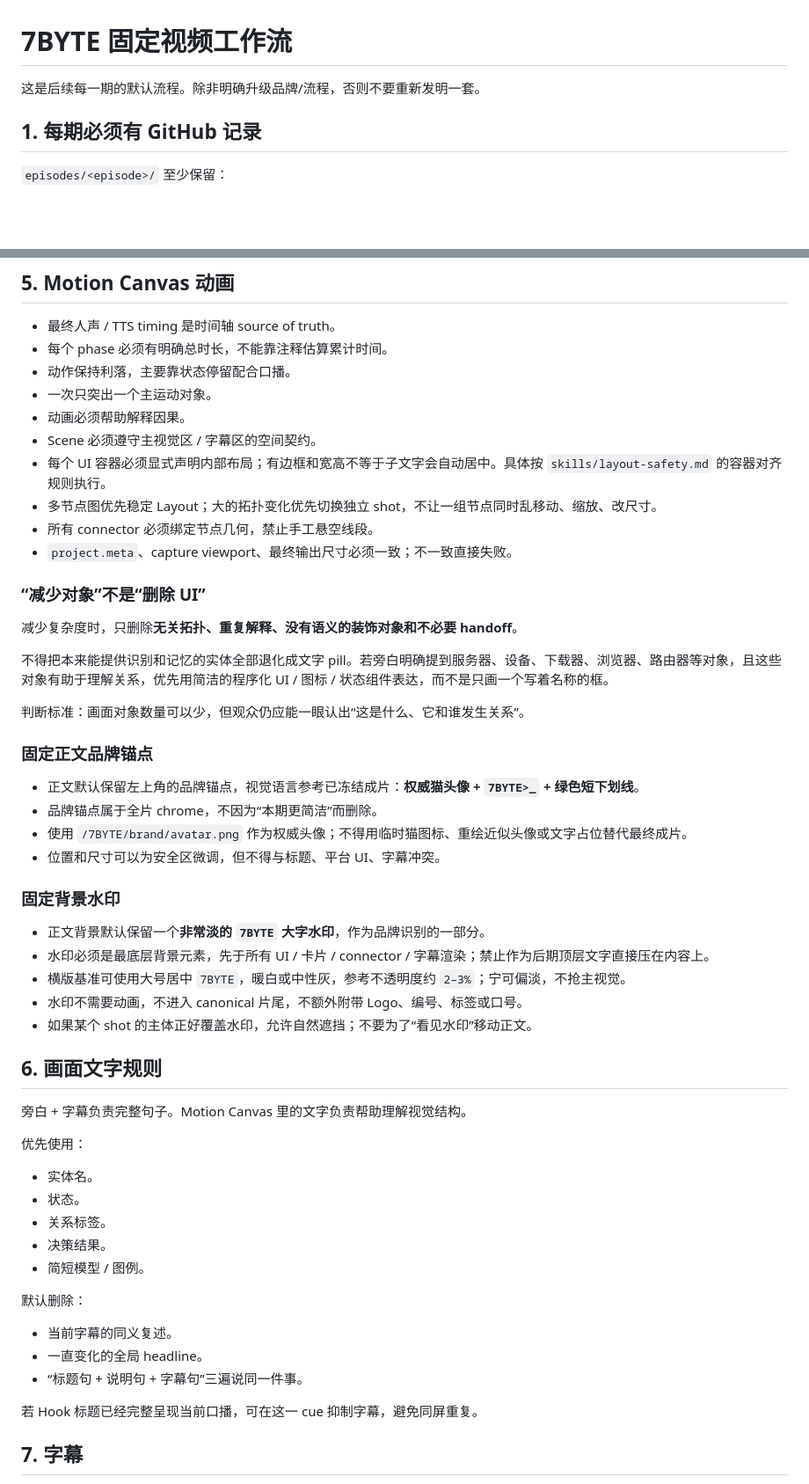
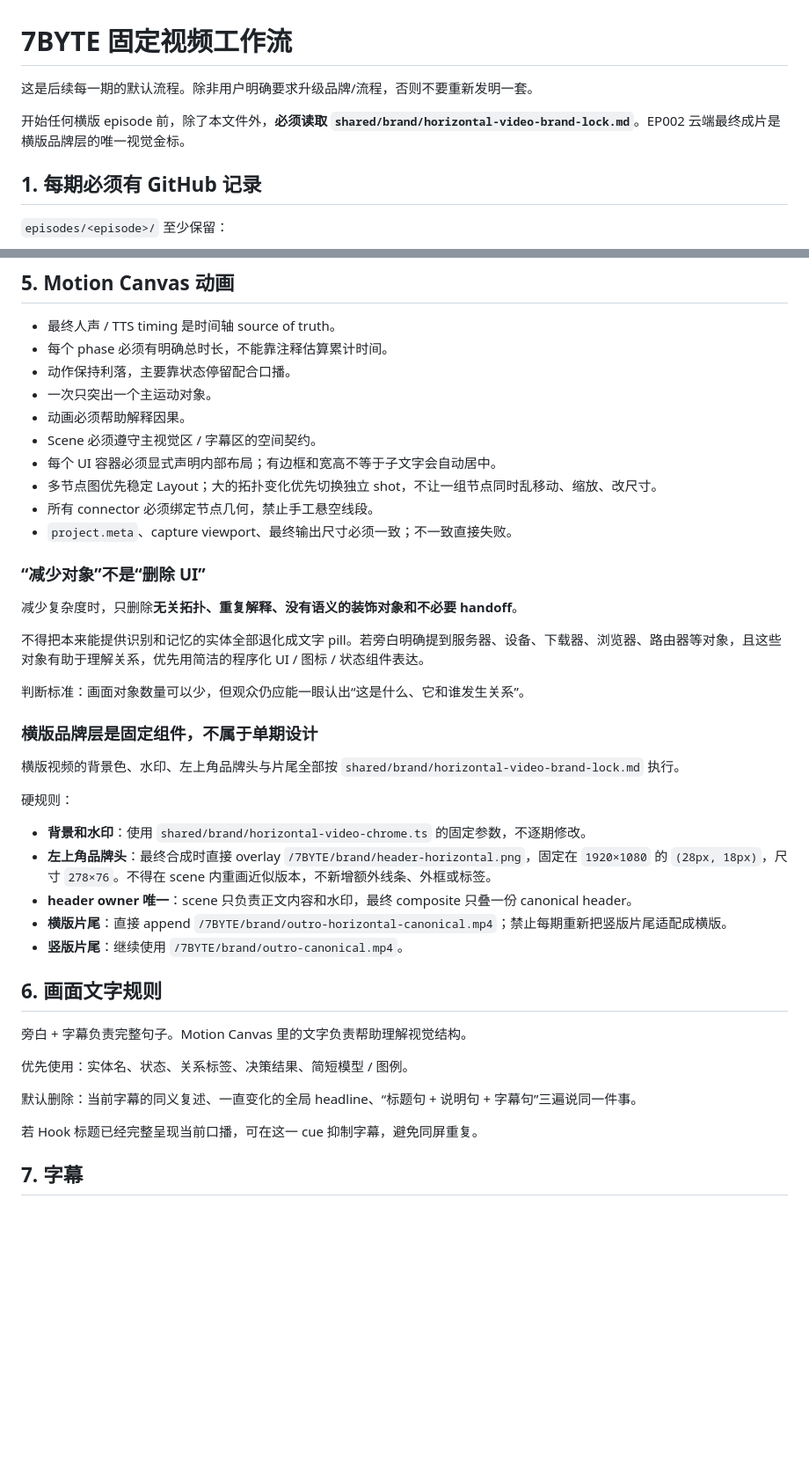
Before and after one commit to Tyr1onX/7byte-content, a Markdown page: shared/brand/production-workflow.md, 2 parts joined by grey strips. Shown at 88% size. Rendered like a GitHub page; blank space fills up the shorter version.

Commit message:
docs(brand): make EP002 horizontal chrome authoritative

```diff
--- a/shared/brand/production-workflow.md
+++ b/shared/brand/production-workflow.md
@@ -1,6 +1,8 @@
 # 7BYTE 固定视频工作流
 
-这是后续每一期的默认流程。除非明确升级品牌/流程，否则不要重新发明一套。
+这是后续每一期的默认流程。除非用户明确要求升级品牌/流程，否则不要重新发明一套。
+
+开始任何横版 episode 前，除了本文件外，**必须读取 `shared/brand/horizontal-video-brand-lock.md`**。EP002 云端最终成片是横版品牌层的唯一视觉金标。
 
 ## 1. 每期必须有 GitHub 记录
 
@@ -46,7 +43,7 @@
 - 一次只突出一个主运动对象。
 - 动画必须帮助解释因果。
 - Scene 必须遵守主视觉区 / 字幕区的空间契约。
-- 每个 UI 容器必须显式声明内部布局；有边框和宽高不等于子文字会自动居中。具体按 `skills/layout-safety.md` 的容器对齐规则执行。
+- 每个 UI 容器必须显式声明内部布局；有边框和宽高不等于子文字会自动居中。
 - 多节点图优先稳定 Layout；大的拓扑变化优先切换独立 shot，不让一组节点同时乱移动、缩放、改尺寸。
 - 所有 connector 必须绑定节点几何，禁止手工悬空线段。
 - `project.meta`、capture viewport、最终输出尺寸必须一致；不一致直接失败。
@@ -55,40 +52,29 @@
 
 减少复杂度时，只删除**无关拓扑、重复解释、没有语义的装饰对象和不必要 handoff**。
 
-不得把本来能提供识别和记忆的实体全部退化成文字 pill。若旁白明确提到服务器、设备、下载器、浏览器、路由器等对象，且这些对象有助于理解关系，优先用简洁的程序化 UI / 图标 / 状态组件表达，而不是只画一个写着名称的框。
+不得把本来能提供识别和记忆的实体全部退化成文字 pill。若旁白明确提到服务器、设备、下载器、浏览器、路由器等对象，且这些对象有助于理解关系，优先用简洁的程序化 UI / 图标 / 状态组件表达。
 
 判断标准：画面对象数量可以少，但观众仍应能一眼认出“这是什么、它和谁发生关系”。
 
-### 固定正文品牌锚点
+### 横版品牌层是固定组件，不属于单期设计
 
-- 正文默认保留左上角的品牌锚点，视觉语言参考已冻结成片：**权威猫头像 + `7BYTE>_` + 绿色短下划线**。
-- 品牌锚点属于全片 chrome，不因为“本期更简洁”而删除。
-- 使用 `/7BYTE/brand/avatar.png` 作为权威头像；不得用临时猫图标、重绘近似头像或文字占位替代最终成片。
-- 位置和尺寸可以为安全区微调，但不得与标题、平台 UI、字幕冲突。
+横版视频的背景色、水印、左上角品牌头与片尾全部按 `shared/brand/horizontal-video-brand-lock.md` 执行。
 
-### 固定背景水印
+硬规则：
 
-- 正文背景默认保留一个**非常淡的 `7BYTE` 大字水印**，作为品牌识别的一部分。
-- 水印必须是最底层背景元素，先于所有 UI / 卡片 / connector / 字幕渲染；禁止作为后期顶层文字直接压在内容上。
-- 横版基准可使用大号居中 `7BYTE`，暖白或中性灰，参考不透明度约 `2–3%`；宁可偏淡，不抢主视觉。
-- 水印不需要动画，不进入 canonical 片尾，不额外附带 Logo、编号、标签或口号。
-- 如果某个 shot 的主体正好覆盖水印，允许自然遮挡；不要为了“看见水印”移动正文。
+- **背景和水印**：使用 `shared/brand/horizontal-video-chrome.ts` 的固定参数，不逐期修改。
+- **左上角品牌头**：最终合成时直接 overlay `/7BYTE/brand/header-horizontal.png`，固定在 `1920×1080` 的 `(28px, 18px)`，尺寸 `278×76`。不得在 scene 内重画近似版本，不新增额外线条、外框或标签。
+- **header owner 唯一**：scene 只负责正文内容和水印，最终 composite 只叠一份 canonical header。
+- **横版片尾**：直接 append `/7BYTE/brand/outro-horizontal-canonical.mp4`；禁止每期重新把竖版片尾适配成横版。
+- **竖版片尾**：继续使用 `/7BYTE/brand/outro-canonical.mp4`。
 
 ## 6. 画面文字规则
 
 旁白 + 字幕负责完整句子。Motion Canvas 里的文字负责帮助理解视觉结构。
 
-优先使用：
-- 实体名。
-- 状态。
-- 关系标签。
-- 决策结果。
-- 简短模型 / 图例。
+优先使用：实体名、状态、关系标签、决策结果、简短模型 / 图例。
 
-默认删除：
-- 当前字幕的同义复述。
-- 一直变化的全局 headline。
-- “标题句 + 说明句 + 字幕句”三遍说同一件事。
+默认删除：当前字幕的同义复述、一直变化的全局 headline、“标题句 + 说明句 + 字幕句”三遍说同一件事。
 
 若 Hook 标题已经完整呈现当前口播，可在这一 cue 抑制字幕，避免同屏重复。
 
```
Also changed, not shown: other parts of shared/brand/production-workflow.md (+26 -28 lines).
